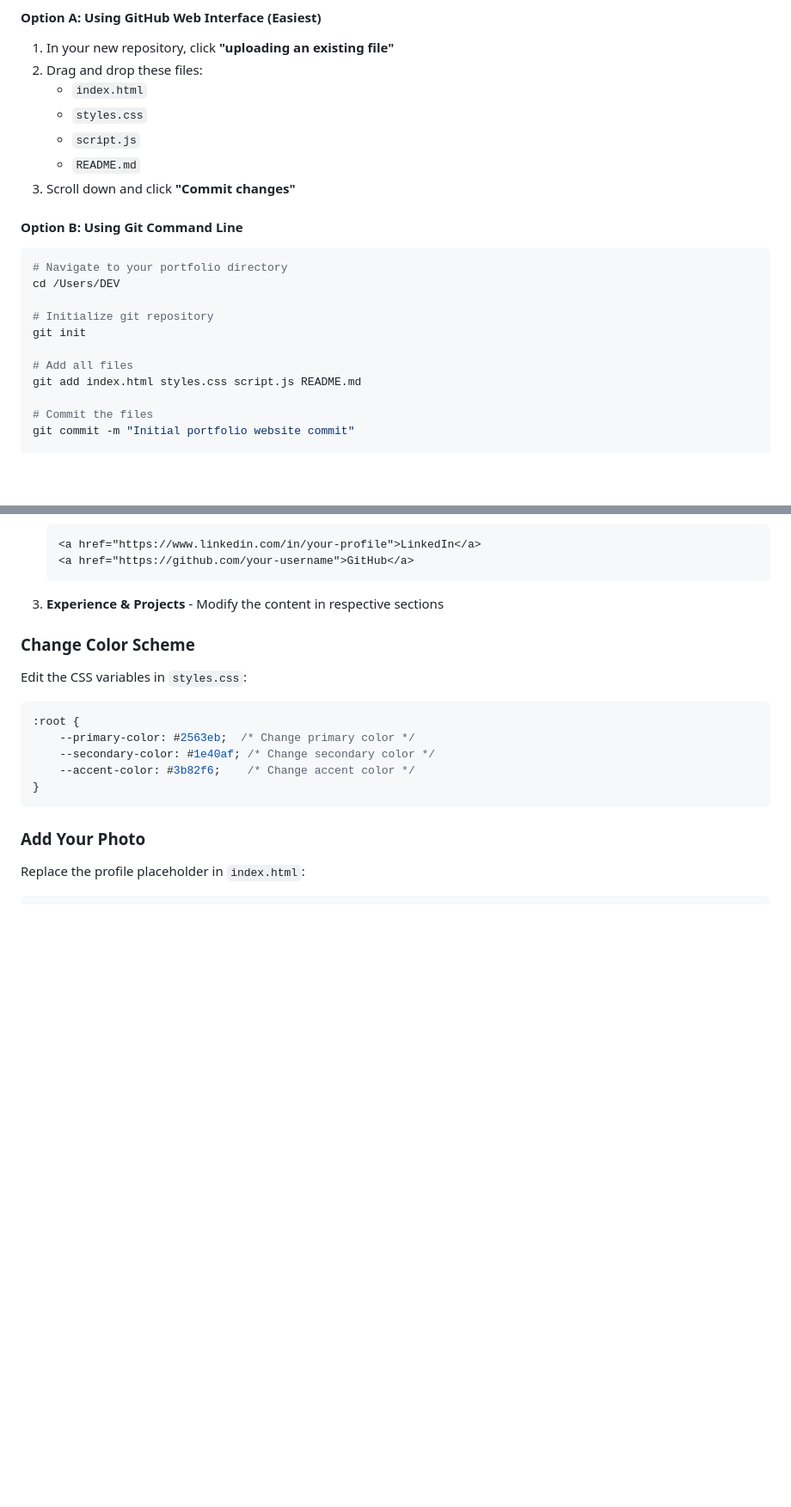
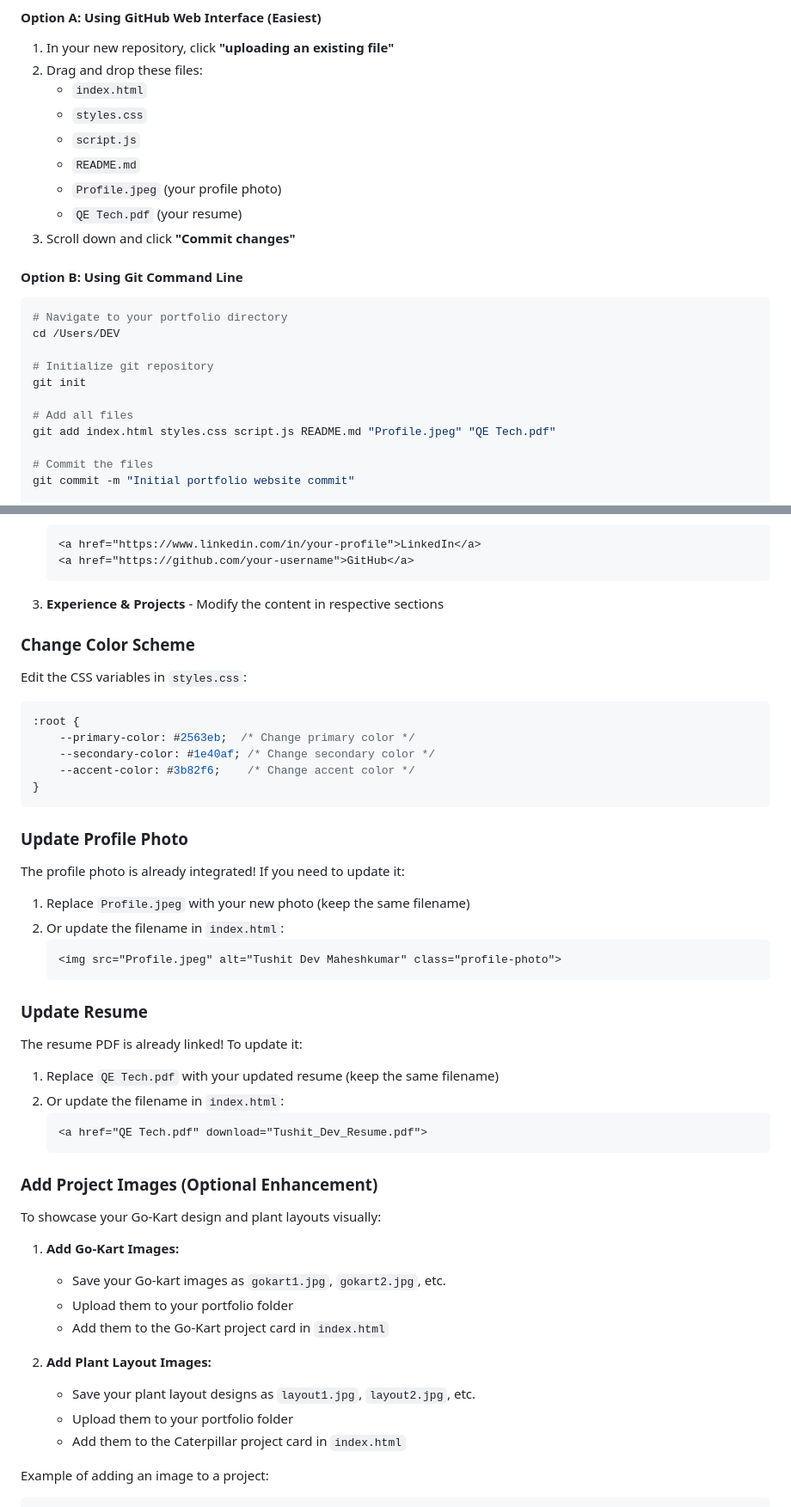
Before and after one commit to Tushitdev/tushitdev.github.io, a Markdown page: README.md, 2 parts joined by grey strips. Shown: that part at 86% size. Drawn GitHub-style; blank space fills up the shorter version.

````diff
--- a/README.md
+++ b/README.md
@@ -58,6 +58,8 @@ Follow these steps to deploy your portfolio to GitHub Pages:
    - `styles.css`
    - `script.js`
    - `README.md`
+   - `Profile.jpeg` (your profile photo)
+   - `QE Tech.pdf` (your resume)
 3. Scroll down and click **"Commit changes"**
 
 #### Option B: Using Git Command Line
@@ -70,7 +72,7 @@ cd /Users/DEV
 git init
 
 # Add all files
-git add index.html styles.css script.js README.md
+git add index.html styles.css script.js README.md "Profile.jpeg" "QE Tech.pdf"
 
 # Commit the files
 git commit -m "Initial portfolio website commit"
@@ -128,8 +130,39 @@ Edit the CSS variables in `styles.css`:
 }
 ```
 
-### Add Your Photo
+### Update Profile Photo
 
-Replace the profile placeholder in `index.html`:
+The profile photo is already integrated! If you need to update it:
 
+1. Replace `Profile.jpeg` with your new photo (keep the same filename)
+2. Or update the filename in `index.html`:
+   ```html
+   <img src="Profile.jpeg" alt="Tushit Dev Maheshkumar" class="profile-photo">
+   ```
+
+### Update Resume
+
+The resume PDF is already linked! To update it:
+
+1. Replace `QE Tech.pdf` with your updated resume (keep the same filename)
+2. Or update the filename in `index.html`:
+   ```html
+   <a href="QE Tech.pdf" download="Tushit_Dev_Resume.pdf">
+   ```
+
+### Add Project Images (Optional Enhancement)
+
+To showcase your Go-Kart design and plant layouts visually:
+
+1. **Add Go-Kart Images:**
+   - Save your Go-kart images as `gokart1.jpg`, `gokart2.jpg`, etc.
+   - Upload them to your portfolio folder
+   - Add them to the Go-Kart project card in `index.html`
+
+2. **Add Plant Layout Images:**
+   - Save your plant layout designs as `layout1.jpg`, `layout2.jpg`, etc.
+   - Upload them to your portfolio folder
+   - Add them to the Caterpillar project card in `index.html`
+
+Example of adding an image to a project:
 ```html
````
Also changed, not shown: other parts of README.md (+4 -8 lines).
